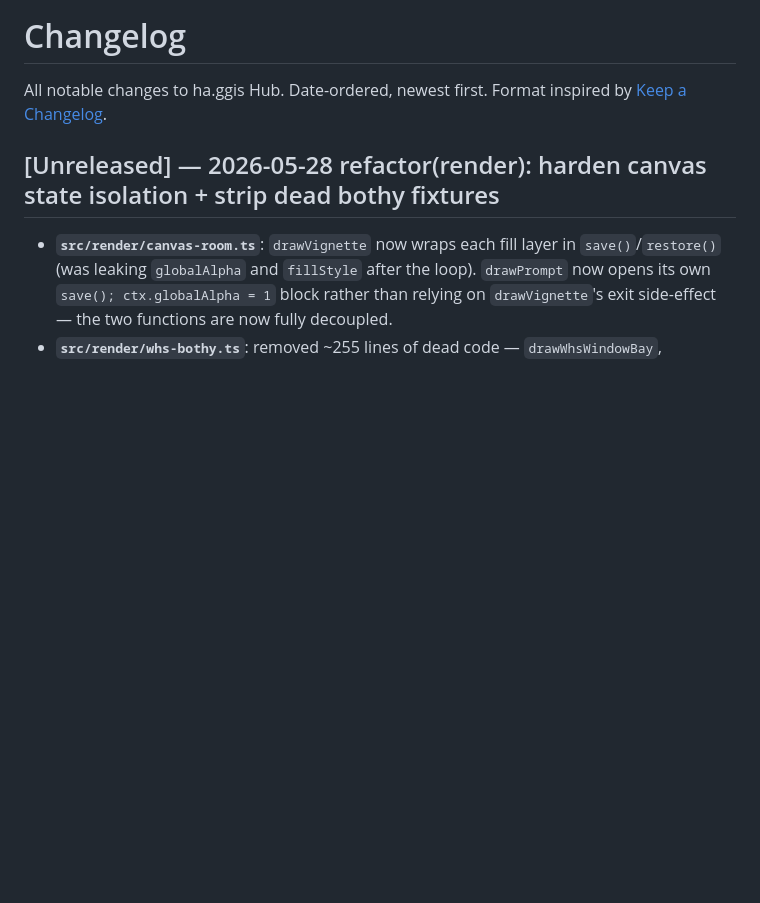
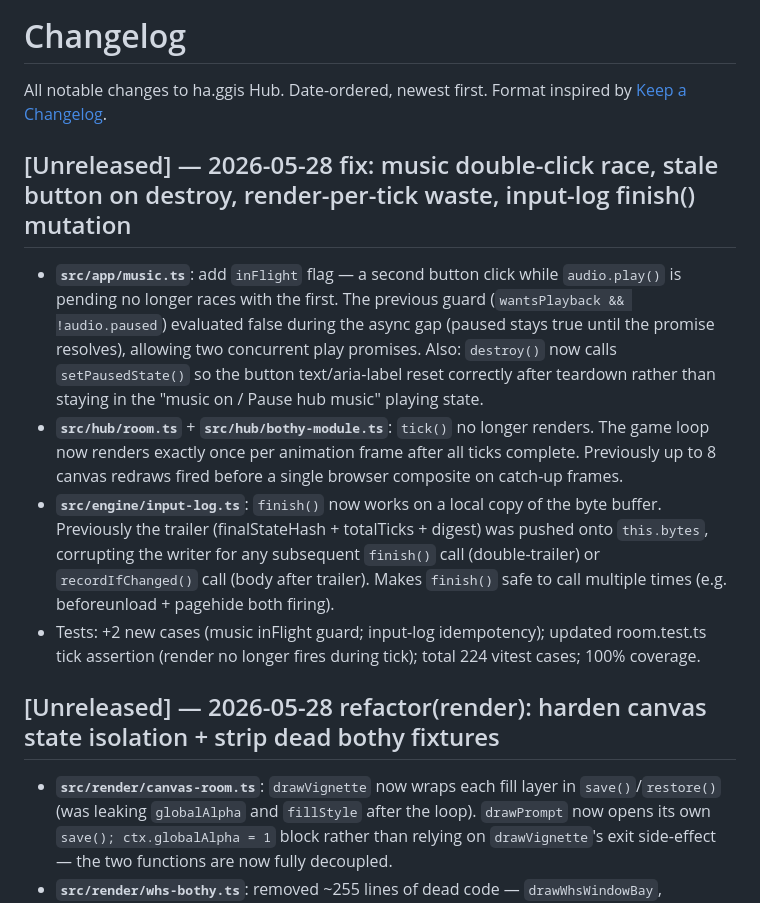
Before and after one commit to Giftedx/ha-ggis-hub, a Markdown page: CHANGELOG.md, the part around the change. Drawn GitHub-style; blank space fills up the shorter version.

Commit message:
chore(changelog): log correctness fix batch (music race, render, input-log)
Co-Authored-By: Claude Sonnet 4.6 <noreply@anthropic.com>

```diff
--- a/CHANGELOG.md
+++ b/CHANGELOG.md
@@ -1,6 +1,23 @@
 # Changelog
 
 All notable changes to ha.ggis Hub. Date-ordered, newest first. Format inspired by [Keep a Changelog](https://keepachangelog.com/en/1.1.0/).
+
+## [Unreleased] — 2026-05-28 fix: music double-click race, stale button on destroy, render-per-tick waste, input-log finish() mutation
+
+- **`src/app/music.ts`**: add `inFlight` flag — a second button click while `audio.play()` is pending
+  no longer races with the first. The previous guard (`wantsPlayback && !audio.paused`) evaluated
+  false during the async gap (paused stays true until the promise resolves), allowing two concurrent
+  play promises. Also: `destroy()` now calls `setPausedState()` so the button text/aria-label reset
+  correctly after teardown rather than staying in the "music on / Pause hub music" playing state.
+- **`src/hub/room.ts`** + **`src/hub/bothy-module.ts`**: `tick()` no longer renders. The game loop
+  now renders exactly once per animation frame after all ticks complete. Previously up to 8 canvas
+  redraws fired before a single browser composite on catch-up frames.
+- **`src/engine/input-log.ts`**: `finish()` now works on a local copy of the byte buffer. Previously
+  the trailer (finalStateHash + totalTicks + digest) was pushed onto `this.bytes`, corrupting the
+  writer for any subsequent `finish()` call (double-trailer) or `recordIfChanged()` call (body after
+  trailer). Makes `finish()` safe to call multiple times (e.g. beforeunload + pagehide both firing).
+- Tests: +2 new cases (music inFlight guard; input-log idempotency); updated room.test.ts tick
+  assertion (render no longer fires during tick); total 224 vitest cases; 100% coverage.
 
 ## [Unreleased] — 2026-05-28 refactor(render): harden canvas state isolation + strip dead bothy fixtures
 
```
